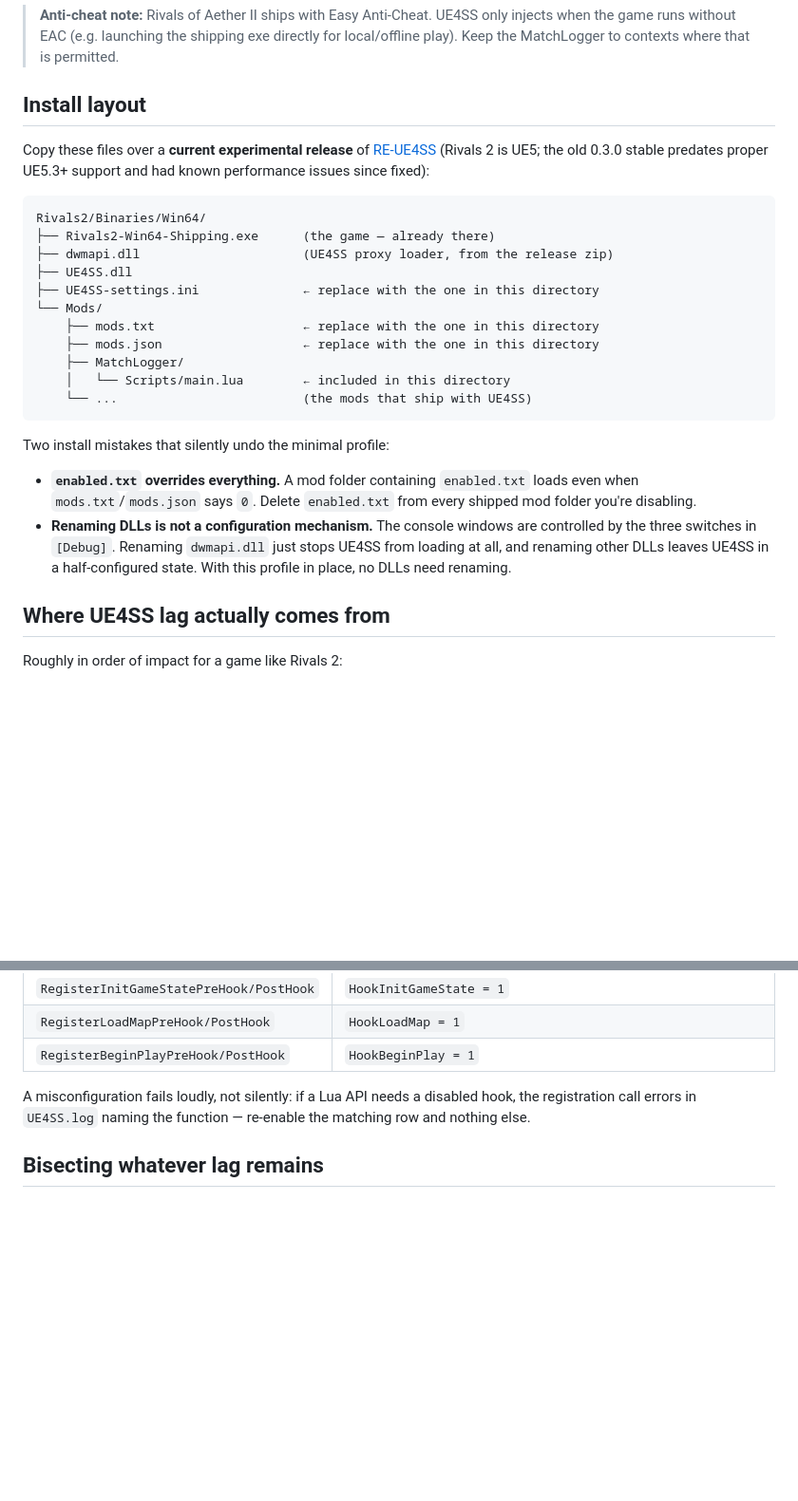
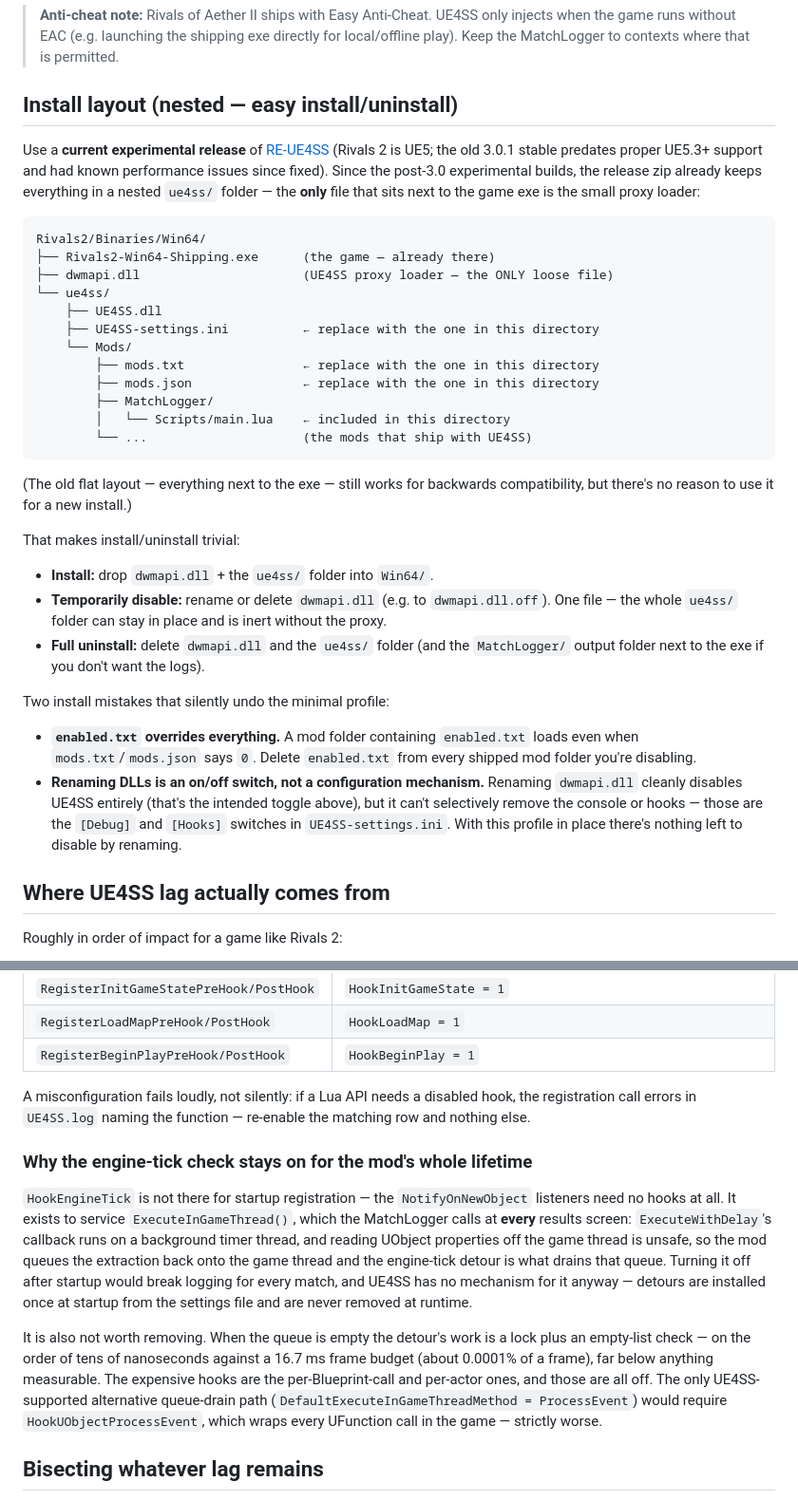
Before and after one commit to jugeeya/training-modpack-metrics, a Markdown page: matchlogger/ue4ss/README.md, 2 parts joined by grey strips. Shown at 95% size. GitHub-like rendering; blank space fills up the shorter version.

Commit message:
Document nested ue4ss/ install layout and engine-tick hook rationale
Current experimental UE4SS releases keep everything in a ue4ss/
subfolder with only the dwmapi.dll proxy next to the game exe, so the
README's install layout now shows that structure plus the resulting
one-file enable/disable toggle and clean uninstall. Also adds a section
explaining why HookEngineTick must stay on for the mod's lifetime (it
drains the ExecuteInGameThread queue used at every results screen, and
detours can't be removed at runtime) and why its idle cost is
negligible.

Co-Authored-By: Claude Fable 5 <noreply@anthropic.com>
Claude-Session: https://claude.ai/code/session_01PvNrFyrAm2HWQSGqDw6Ggq

````diff
--- a/matchlogger/ue4ss/README.md
+++ b/matchlogger/ue4ss/README.md
@@ -14,36 +14,52 @@ hooks, no extra mods.
 > directly for local/offline play). Keep the MatchLogger to contexts where
 > that is permitted.
 
-## Install layout
+## Install layout (nested — easy install/uninstall)
 
-Copy these files over a **current experimental release** of
+Use a **current experimental release** of
 [RE-UE4SS](https://github.com/UE4SS-RE/RE-UE4SS/releases) (Rivals 2 is UE5;
-the old 0.3.0 stable predates proper UE5.3+ support and had known performance
-issues since fixed):
+the old 3.0.1 stable predates proper UE5.3+ support and had known performance
+issues since fixed). Since the post-3.0 experimental builds, the release zip
+already keeps everything in a nested `ue4ss/` folder — the **only** file that
+sits next to the game exe is the small proxy loader:
 
 ```
 Rivals2/Binaries/Win64/
 ├── Rivals2-Win64-Shipping.exe      (the game — already there)
-├── dwmapi.dll                      (UE4SS proxy loader, from the release zip)
-├── UE4SS.dll
-├── UE4SS-settings.ini              ← replace with the one in this directory
-└── Mods/
-    ├── mods.txt                    ← replace with the one in this directory
-    ├── mods.json                   ← replace with the one in this directory
-    ├── MatchLogger/
-    │   └── Scripts/main.lua        ← included in this directory
-    └── ...                         (the mods that ship with UE4SS)
+├── dwmapi.dll                      (UE4SS proxy loader — the ONLY loose file)
+└── ue4ss/
+    ├── UE4SS.dll
+    ├── UE4SS-settings.ini          ← replace with the one in this directory
+    └── Mods/
+        ├── mods.txt                ← replace with the one in this directory
+        ├── mods.json               ← replace with the one in this directory
+        ├── MatchLogger/
+        │   └── Scripts/main.lua    ← included in this directory
+        └── ...                     (the mods that ship with UE4SS)
 ```
+
+(The old flat layout — everything next to the exe — still works for backwards
+compatibility, but there's no reason to use it for a new install.)
+
+That makes install/uninstall trivial:
+
+* **Install:** drop `dwmapi.dll` + the `ue4ss/` folder into `Win64/`.
+* **Temporarily disable:** rename or delete `dwmapi.dll` (e.g. to
+  `dwmapi.dll.off`). One file — the whole `ue4ss/` folder can stay in place
+  and is inert without the proxy.
+* **Full uninstall:** delete `dwmapi.dll` and the `ue4ss/` folder (and the
+  `MatchLogger/` output folder next to the exe if you don't want the logs).
 
 Two install mistakes that silently undo the minimal profile:
 
 * **`enabled.txt` overrides everything.** A mod folder containing
   `enabled.txt` loads even when `mods.txt`/`mods.json` says `0`. Delete
   `enabled.txt` from every shipped mod folder you're disabling.
-* **Renaming DLLs is not a configuration mechanism.** The console windows are
-  controlled by the three switches in `[Debug]`. Renaming `dwmapi.dll` just
-  stops UE4SS from loading at all, and renaming other DLLs leaves UE4SS in a
-  half-configured state. With this profile in place, no DLLs need renaming.
+* **Renaming DLLs is an on/off switch, not a configuration mechanism.**
+  Renaming `dwmapi.dll` cleanly disables UE4SS entirely (that's the intended
+  toggle above), but it can't selectively remove the console or hooks — those
+  are the `[Debug]` and `[Hooks]` switches in `UE4SS-settings.ini`. With this
+  profile in place there's nothing left to disable by renaming.
 
 ## Where UE4SS lag actually comes from
 
@@ -137,6 +153,27 @@ A misconfiguration fails loudly, not silently: if a Lua API needs a disabled
 hook, the registration call errors in `UE4SS.log` naming the function —
 re-enable the matching row and nothing else.
 
+### Why the engine-tick check stays on for the mod's whole lifetime
+
+`HookEngineTick` is not there for startup registration — the
+`NotifyOnNewObject` listeners need no hooks at all. It exists to service
+`ExecuteInGameThread()`, which the MatchLogger calls at **every** results
+screen: `ExecuteWithDelay`'s callback runs on a background timer thread, and
+reading UObject properties off the game thread is unsafe, so the mod queues
+the extraction back onto the game thread and the engine-tick detour is what
+drains that queue. Turning it off after startup would break logging for every
+match, and UE4SS has no mechanism for it anyway — detours are installed once
+at startup from the settings file and are never removed at runtime.
+
+It is also not worth removing. When the queue is empty the detour's work is a
+lock plus an empty-list check — on the order of tens of nanoseconds against a
+16.7 ms frame budget (about 0.0001% of a frame), far below anything
+measurable. The expensive hooks are the per-Blueprint-call and per-actor ones,
+and those are all off. The only UE4SS-supported alternative queue-drain path
+(`DefaultExecuteInGameThreadMethod = ProcessEvent`) would require
+`HookUObjectProcessEvent`, which wraps every UFunction call in the game —
+strictly worse.
+
 ## Bisecting whatever lag remains
 
 Measure the same scenario each time (e.g. 5 minutes of local versus on the
````
